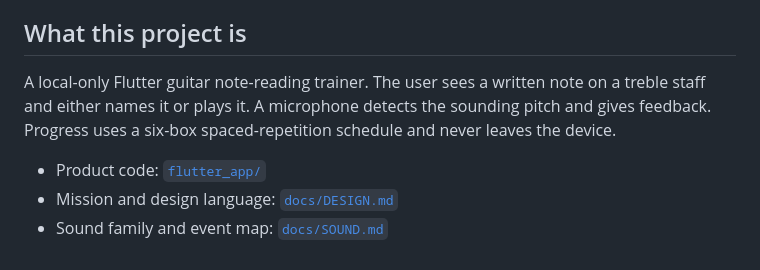
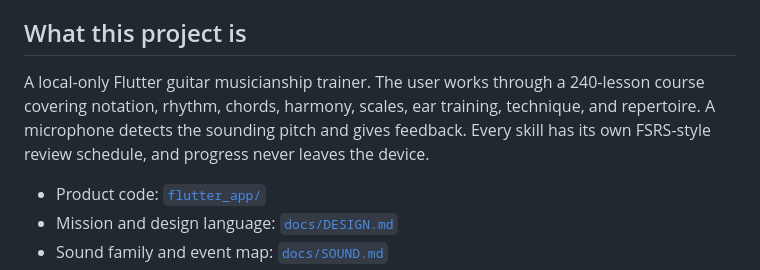
Before and after one commit to morekaccino/hear-me-out, a Markdown page: AGENTS.md, the part around the change. GitHub-like rendering.

```diff
--- a/AGENTS.md
+++ b/AGENTS.md
@@ -5,10 +5,11 @@ changing code. Deeper references are linked at the bottom.
 
 ## What this project is
 
-A local-only Flutter guitar note-reading trainer. The user sees a written note
-on a treble staff and either names it or plays it. A microphone detects the
-sounding pitch and gives feedback. Progress uses a six-box spaced-repetition
-schedule and never leaves the device.
+A local-only Flutter guitar musicianship trainer. The user works through a
+240-lesson course covering notation, rhythm, chords, harmony, scales, ear
+training, technique, and repertoire. A microphone detects the sounding pitch
+and gives feedback. Every skill has its own FSRS-style review schedule, and
+progress never leaves the device.
 
 - Product code: [`flutter_app/`](flutter_app/)
 - Mission and design language: [`docs/DESIGN.md`](docs/DESIGN.md)
```
Also changed, not shown: README.md (+6 -4 lines).
